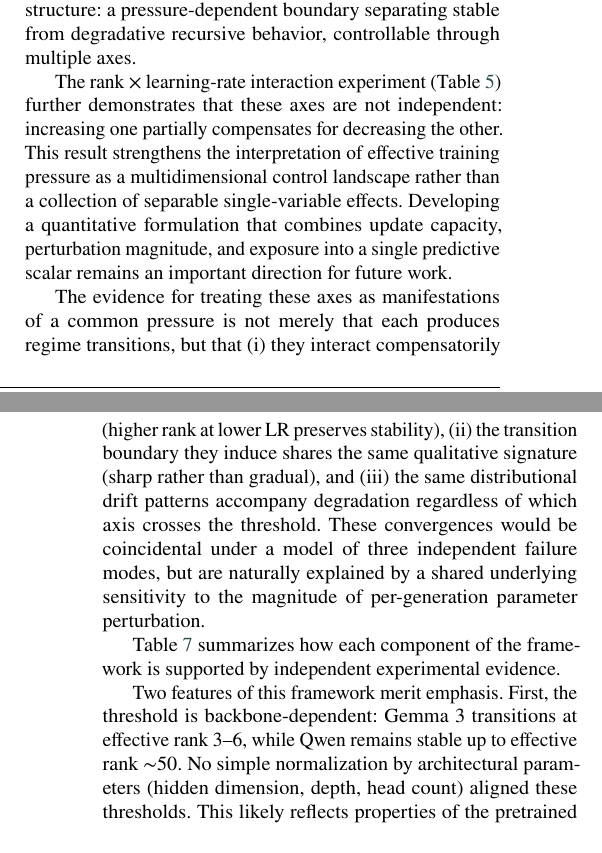
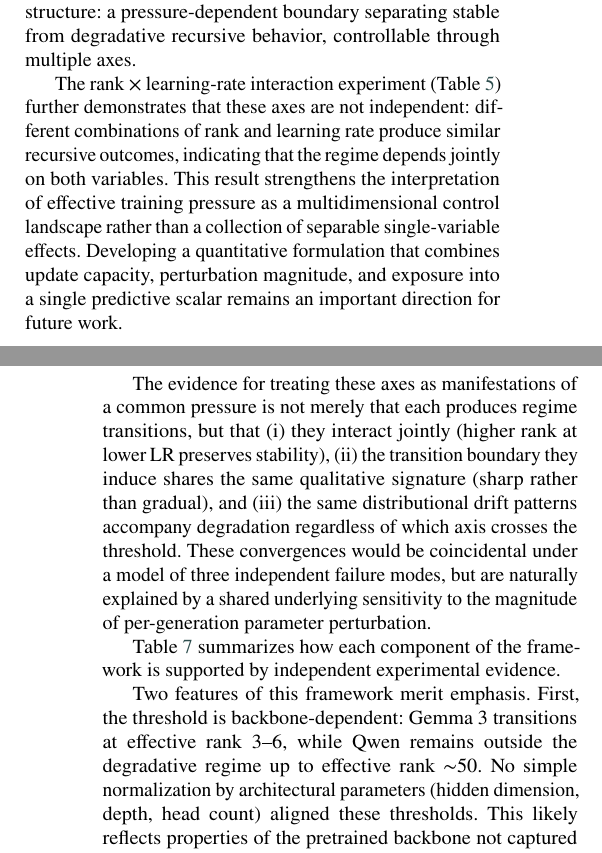
Before and after one commit to Jazancort/llm-knowledge-collapse-experiments, a LaTeX paper (paper/cas-dc-template.tex): two parts of the columns of pages 16 and 17 of 22, joined at a grey line, cut so that both start at the same text. Compiled offline with pdfLaTeX.

Commit message:
fix: use taxonomy-consistent language, conservative interaction claims
- 'stable up to ~50' → 'outside the degradative regime up to ~50'
  (respects homeostatic/bounded/degradative taxonomy)
- 'partially compensates for decreasing the other' → 'different
  combinations produce similar recursive outcomes' (more conservative)
- 'interact compensatorily' → 'interact jointly' (consistent)
- 'compensatory interaction' → 'joint interaction' (Conclusion)

```diff
--- a/paper/cas-dc-template.tex
+++ b/paper/cas-dc-template.tex
@@ -1539,7 +1539,8 @@ recursive behavior, controllable through multiple axes.
 
 The rank $\times$ learning-rate interaction experiment
 (Table~\ref{tab:ranklr}) further demonstrates that these axes are not
-independent: increasing one partially compensates for decreasing the other.
+independent: different combinations of rank and learning rate produce similar
+recursive outcomes, indicating that the regime depends jointly on both variables.
 This result strengthens the interpretation of effective training pressure as a
 multidimensional control landscape rather than a collection of separable
 single-variable effects. Developing a quantitative formulation that combines
@@ -1548,7 +1549,7 @@ scalar remains an important direction for future work.
 
 The evidence for treating these axes as manifestations of a
 common pressure is not merely that each produces regime transitions, but that
-(i)~they interact compensatorily (higher rank at lower LR preserves stability),
+(i)~they interact jointly (higher rank at lower LR preserves stability),
 (ii)~the transition boundary they induce shares the same qualitative signature
 (sharp rather than gradual), and (iii)~the same distributional drift patterns
 accompany degradation regardless of which axis crosses the threshold. These
@@ -1589,7 +1590,7 @@ Generalizes cross-backbone & FFT sweep on Gemma~3 \\
 
 Two features of this framework merit emphasis. First, the threshold is
 backbone-dependent: Gemma~3 transitions at effective rank 3--6, while Qwen
-remains stable up to effective rank ${\sim}$50. No simple normalization by architectural
+remains outside the degradative regime up to effective rank ${\sim}$50. No simple normalization by architectural
 parameters (hidden dimension, depth, head count) aligned these thresholds. This
 likely reflects properties of the pretrained backbone not captured by simple
 architectural dimensions. Second, the framework does not assume that the three
```
Also changed, not shown: paper/cas-dc-template.tex (2 more changed lines).
